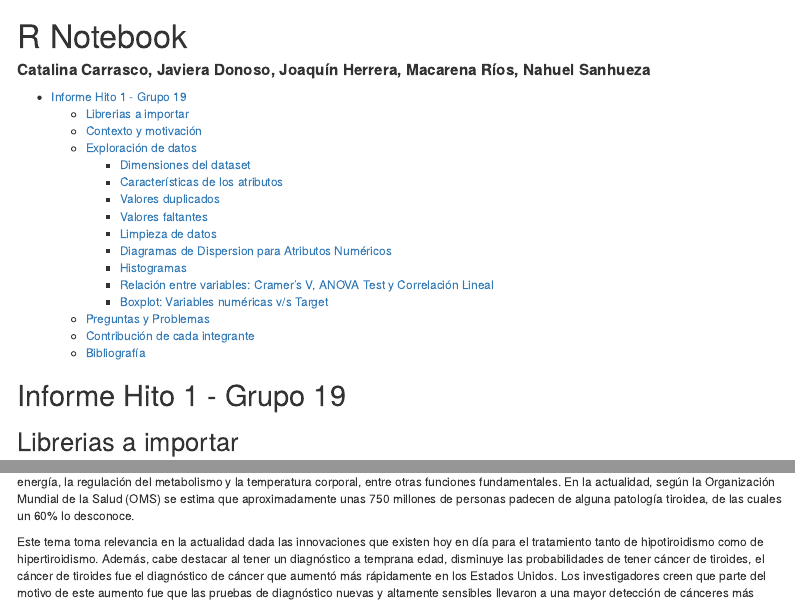
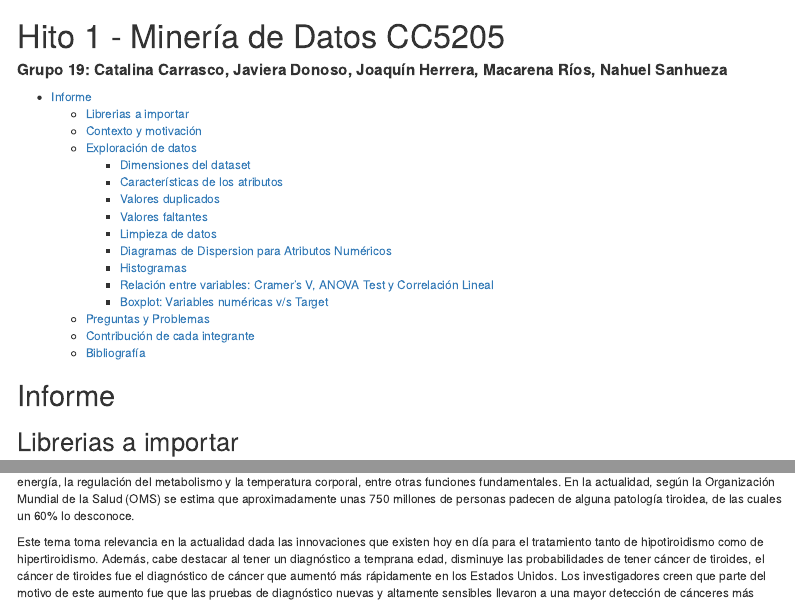
Before and after one commit to init-nahuel/project-data-mining, an R Markdown document (informe/hito-1.Rmd): the page in a window 1100 px wide, from its top, and a second part further down, joined at a grey line. Rendered offline with R 4.5, knitr and Pandoc, with nearby package versions.

Commit message:
Update hito-1.Rmd

```diff
--- a/informe/hito-1.Rmd
+++ b/informe/hito-1.Rmd
@@ -1,6 +1,6 @@
 ---
-title: "R Notebook"
-author: '**Catalina Carrasco, Javiera Donoso, Joaquín Herrera, Macarena Ríos, Nahuel
+title: "Hito 1 - Minería de Datos CC5205"
+author: '**Grupo 19: Catalina Carrasco, Javiera Donoso, Joaquín Herrera, Macarena Ríos, Nahuel
   Sanhueza**'
 output:
   html_document:
@@ -12,7 +12,7 @@ output:
   pdf_document:
     toc: yes
 ---
-# Informe Hito 1 - Grupo 19
+# Informe
 
 ## Librerias a importar
 
```
